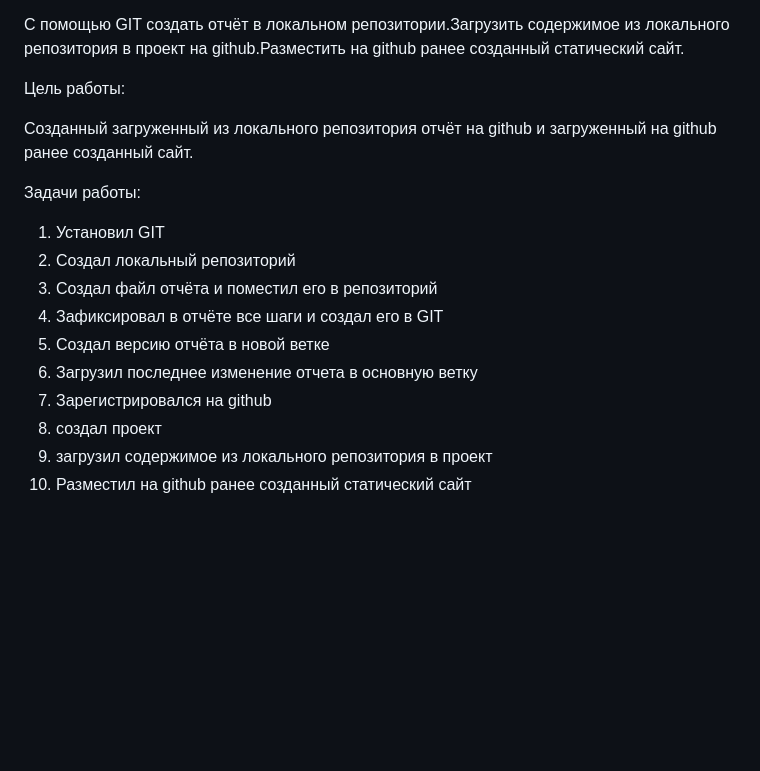
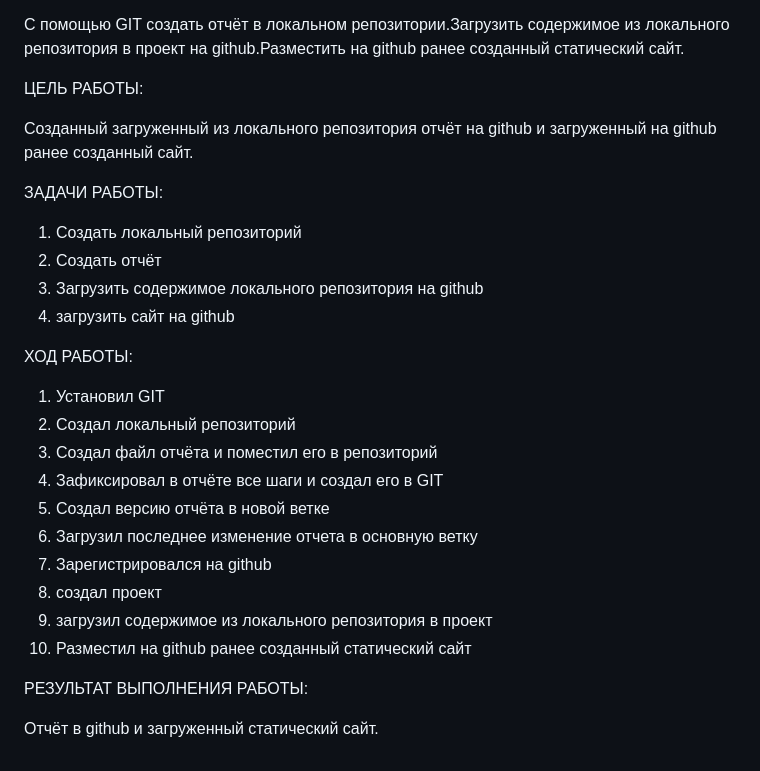
Before and after one commit to Lohinius/homework-IIT, a Markdown page: README.md, the part around the change. GitHub-like rendering; blank space fills up the shorter version.

```diff
--- a/README.md
+++ b/README.md
@@ -37,11 +37,18 @@
 
   С помощью GIT создать отчёт в локальном репозитории.Загрузить содержимое из локального репозитория в проект на github.Разместить на github ранее созданный статический       сайт.
 
-  Цель работы:
+  ЦЕЛЬ РАБОТЫ:
 
   Созданный загруженный из локального репозитория отчёт на github и загруженный на github ранее созданный сайт.
 
-  Задачи работы:
+  ЗАДАЧИ РАБОТЫ:
+
+  1. Создать локальный репозиторий
+  2. Создать отчёт
+  3. Загрузить содержимое локального репозитория на github
+  4. загрузить сайт на github
+
+  ХОД РАБОТЫ:
 
   1. Установил GIT
   2. Создал локальный репозиторий
@@ -53,3 +60,7 @@
   8. создал проект
   9. загрузил содержимое из локального репозитория в проект
   10. Разместил на github ранее созданный статический сайт
+
+  РЕЗУЛЬТАТ ВЫПОЛНЕНИЯ РАБОТЫ:
+
+  Отчёт в github и загруженный статический сайт.
```
